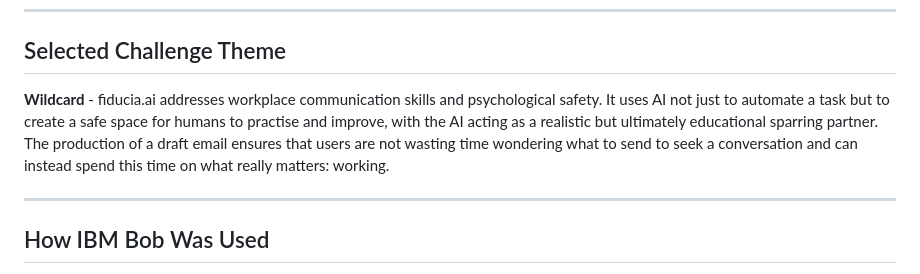
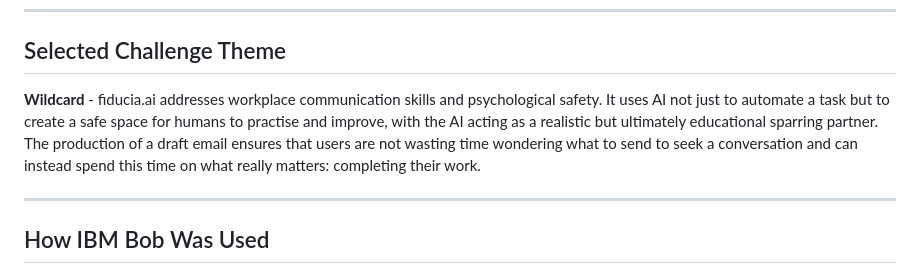
Before and after one commit to ds726/AI-Builders-Challenge---Wildcard, a Markdown page: README.md, the part around the change. GitHub-like rendering.

Commit message:
README edit 5

```diff
--- a/README.md
+++ b/README.md
@@ -47,7 +47,7 @@ After the user ends the session, a second API call sends the full transcript to
 
 ## Selected Challenge Theme
 
-**Wildcard** - fiducia.ai addresses workplace communication skills and psychological safety. It uses AI not just to automate a task but to create a safe space for humans to practise and improve, with the AI acting as a realistic but ultimately educational sparring partner. The production of a draft email ensures that users are not wasting time wondering what to send to seek a conversation and can instead spend this time on what really matters: working.
+**Wildcard** - fiducia.ai addresses workplace communication skills and psychological safety. It uses AI not just to automate a task but to create a safe space for humans to practise and improve, with the AI acting as a realistic but ultimately educational sparring partner. The production of a draft email ensures that users are not wasting time wondering what to send to seek a conversation and can instead spend this time on what really matters: completing their work.
 
 ---
 
```
